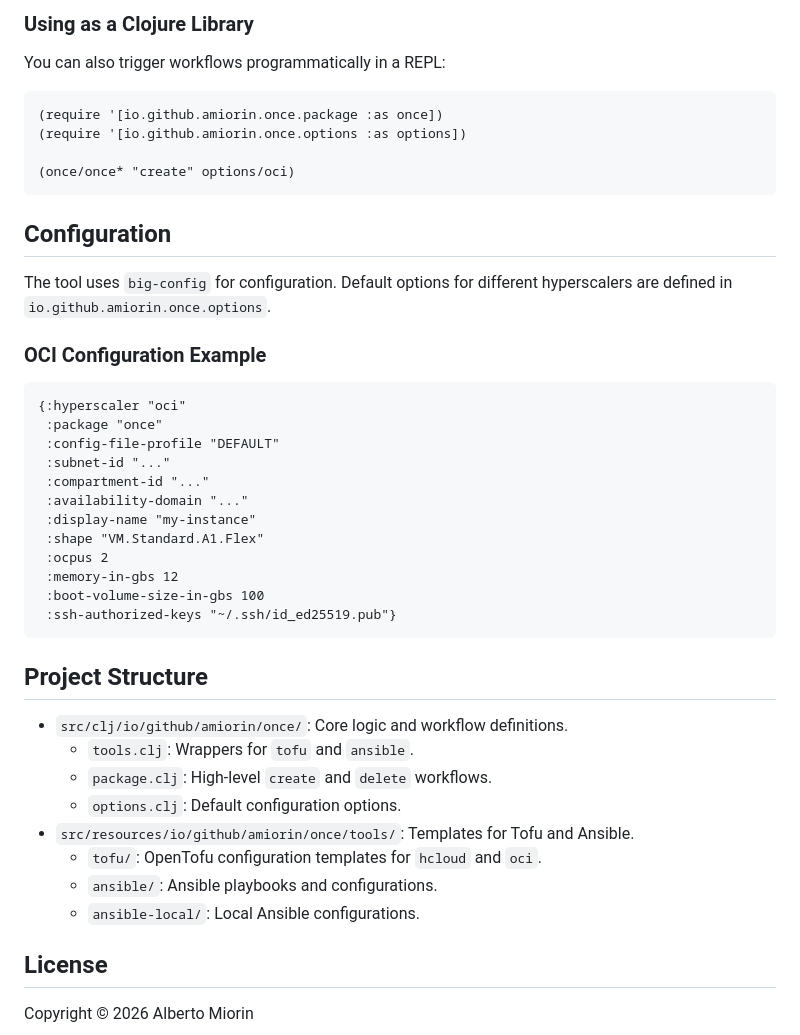
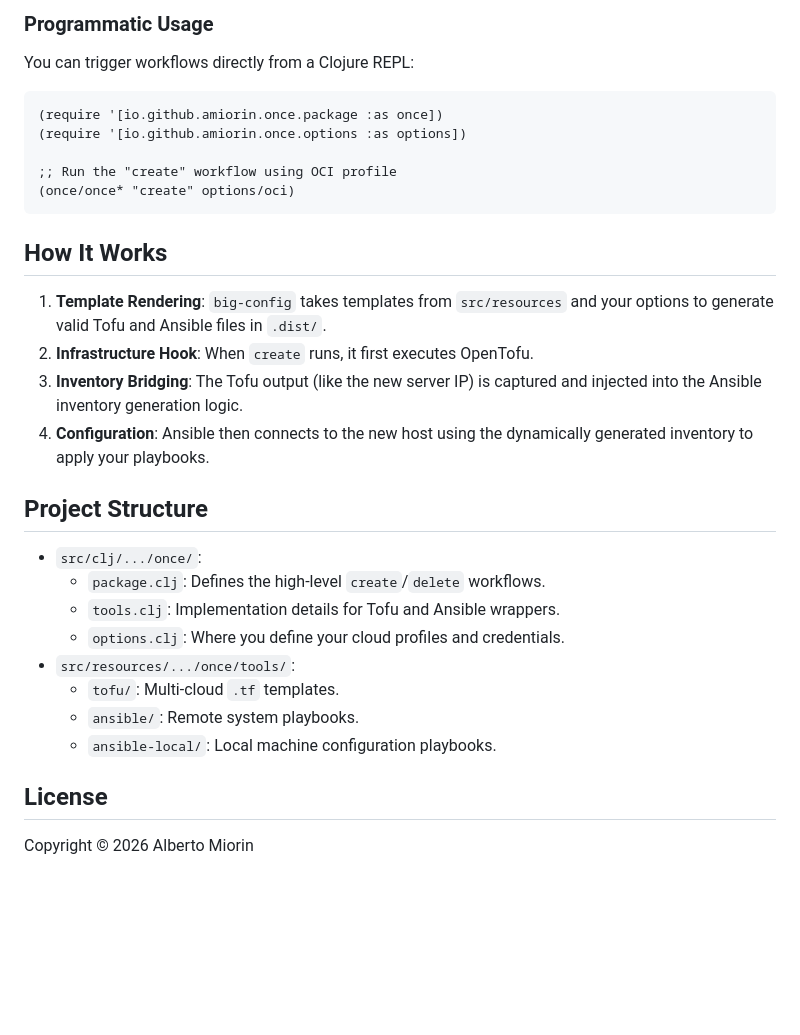
Before and after one commit to amiorin/once, a Markdown page: README.md, the part around one of its changes. Drawn GitHub-style; blank space fills up the shorter version.

````diff
--- a/README.md
+++ b/README.md
@@ -61,46 +80,33 @@ If you have `bb` installed, you can use the following tasks:
 
-### Using as a Clojure Library
+### Programmatic Usage
 
-You can also trigger workflows programmatically in a REPL:
+You can trigger workflows directly from a Clojure REPL:
 
 ```clojure
 (require '[io.github.amiorin.once.package :as once])
 (require '[io.github.amiorin.once.options :as options])
 
+;; Run the "create" workflow using OCI profile
 (once/once* "create" options/oci)
 ```
 
-## Configuration
+## How It Works
 
-The tool uses `big-config` for configuration. Default options for different hyperscalers are defined in `io.github.amiorin.once.options`.
-
-### OCI Configuration Example
-
-```clojure
-{:hyperscaler "oci"
- :package "once"
- :config-file-profile "DEFAULT"
- :subnet-id "..."
- :compartment-id "..."
- :availability-domain "..."
- :display-name "my-instance"
- :shape "VM.Standard.A1.Flex"
- :ocpus 2
- :memory-in-gbs 12
- :boot-volume-size-in-gbs 100
- :ssh-authorized-keys "~/.ssh/id_ed25519.pub"}
-```
+1. **Template Rendering**: `big-config` takes templates from `src/resources` and your options to generate valid Tofu and Ansible files in `.dist/`.
+2. **Infrastructure Hook**: When `create` runs, it first executes OpenTofu.
+3. **Inventory Bridging**: The Tofu output (like the new server IP) is captured and injected into the Ansible inventory generation logic.
+4. **Configuration**: Ansible then connects to the new host using the dynamically generated inventory to apply your playbooks.
 
 ## Project Structure
 
-- `src/clj/io/github/amiorin/once/`: Core logic and workflow definitions.
-  - `tools.clj`: Wrappers for `tofu` and `ansible`.
-  - `package.clj`: High-level `create` and `delete` workflows.
-  - `options.clj`: Default configuration options.
-- `src/resources/io/github/amiorin/once/tools/`: Templates for Tofu and Ansible.
-  - `tofu/`: OpenTofu configuration templates for `hcloud` and `oci`.
-  - `ansible/`: Ansible playbooks and configurations.
-  - `ansible-local/`: Local Ansible configurations.
+- `src/clj/.../once/`:
+  - `package.clj`: Defines the high-level `create`/`delete` workflows.
+  - `tools.clj`: Implementation details for Tofu and Ansible wrappers.
+  - `options.clj`: Where you define your cloud profiles and credentials.
+- `src/resources/.../once/tools/`:
+  - `tofu/`: Multi-cloud `.tf` templates.
+  - `ansible/`: Remote system playbooks.
+  - `ansible-local/`: Local machine configuration playbooks.
 
 ## License
 
````
Also changed, not shown: other parts of README.md (+56 -37 lines).
